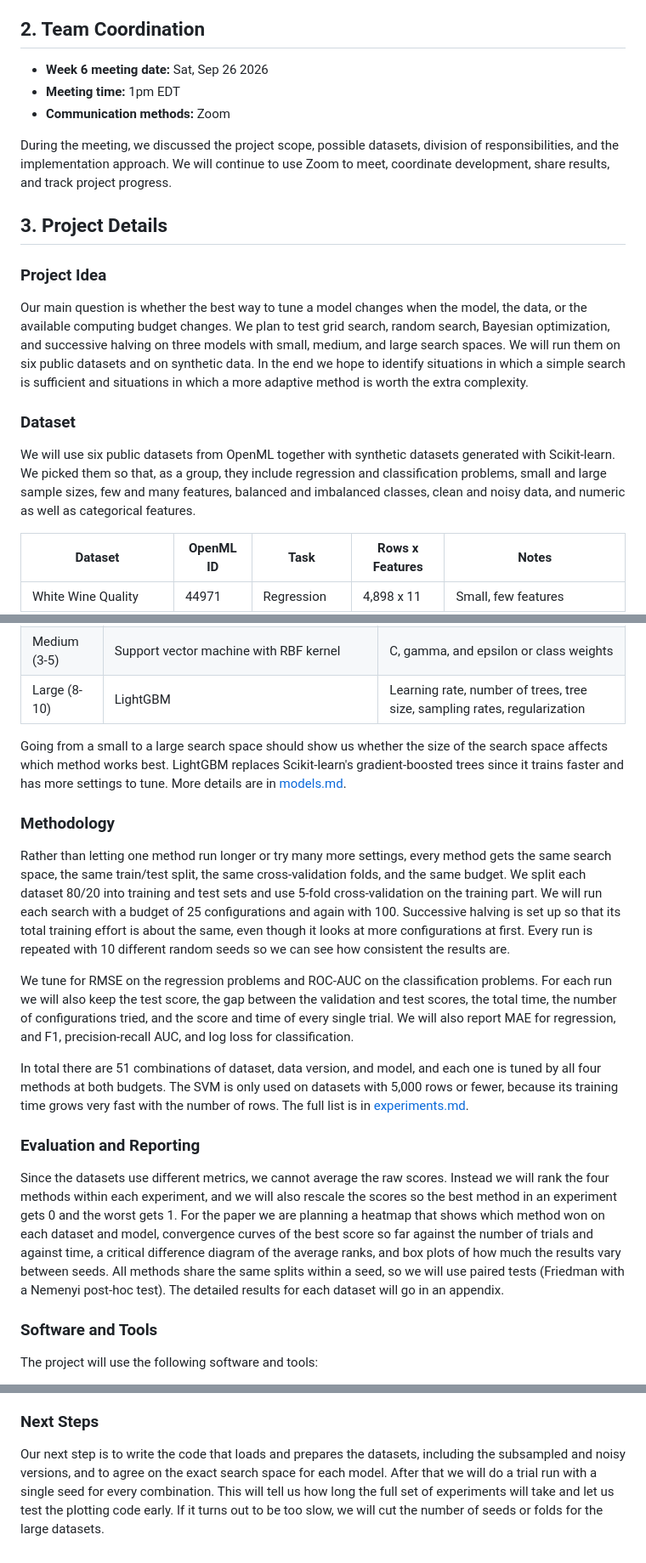
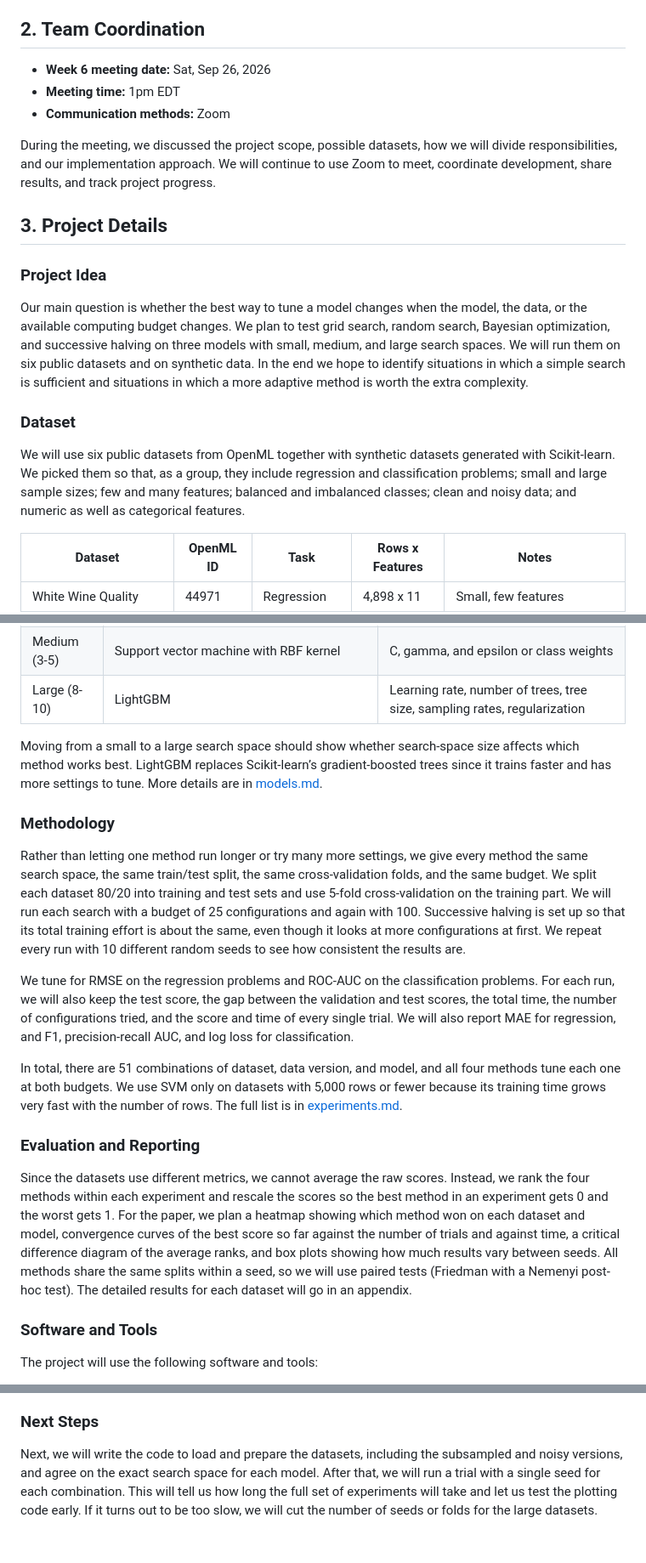
Before and after one commit to danay1999/Hyperparameter-Optimization, a Markdown page: docs/week_6_report.md, 3 parts joined by grey strips. Shown at 85% size. GitHub-like rendering.

Commit message:
Week 6 report

```diff
--- a/docs/week_6_report.md
+++ b/docs/week_6_report.md
@@ -10,11 +10,11 @@
 
 ## 2. Team Coordination
 
-- **Week 6 meeting date:** Sat, Sep 26 2026
+- **Week 6 meeting date:** Sat, Sep 26, 2026
 - **Meeting time:** 1pm EDT
 - **Communication methods:** Zoom
 
-During the meeting, we discussed the project scope, possible datasets, division of responsibilities, and the implementation approach. We will continue to use Zoom to meet, coordinate development, share results, and track project progress.
+During the meeting, we discussed the project scope, possible datasets, how we will divide responsibilities, and our implementation approach. We will continue to use Zoom to meet, coordinate development, share results, and track project progress.
 
 ## 3. Project Details
 
@@ -24,7 +24,7 @@ Our main question is whether the best way to tune a model changes when the model
 
 ### Dataset
 
-We will use six public datasets from OpenML together with synthetic datasets generated with Scikit-learn. We picked them so that, as a group, they include regression and classification problems, small and large sample sizes, few and many features, balanced and imbalanced classes, clean and noisy data, and numeric as well as categorical features.
+We will use six public datasets from OpenML together with synthetic datasets generated with Scikit-learn. We picked them so that, as a group, they include regression and classification problems; small and large sample sizes; few and many features; balanced and imbalanced classes; clean and noisy data; and numeric as well as categorical features.
 
 | Dataset | OpenML ID | Task | Rows x Features | Notes |
 | --- | --- | --- | --- | --- |
@@ -50,19 +50,19 @@ We changed the models as well. Ridge and logistic regression only have one or tw
 | Medium (3-5) | Support vector machine with RBF kernel | C, gamma, and epsilon or class weights |
 | Large (8-10) | LightGBM | Learning rate, number of trees, tree size, sampling rates, regularization |
 
-Going from a small to a large search space should show us whether the size of the search space affects which method works best. LightGBM replaces Scikit-learn's gradient-boosted trees since it trains faster and has more settings to tune. More details are in [models.md](models.md).
+Moving from a small to a large search space should show whether search-space size affects which method works best. LightGBM replaces Scikit-learn’s gradient-boosted trees since it trains faster and has more settings to tune. More details are in [models.md](models.md).
 
 ### Methodology
 
-Rather than letting one method run longer or try many more settings, every method gets the same search space, the same train/test split, the same cross-validation folds, and the same budget. We split each dataset 80/20 into training and test sets and use 5-fold cross-validation on the training part. We will run each search with a budget of 25 configurations and again with 100. Successive halving is set up so that its total training effort is about the same, even though it looks at more configurations at first. Every run is repeated with 10 different random seeds so we can see how consistent the results are.
+Rather than letting one method run longer or try many more settings, we give every method the same search space, the same train/test split, the same cross-validation folds, and the same budget. We split each dataset 80/20 into training and test sets and use 5-fold cross-validation on the training part. We will run each search with a budget of 25 configurations and again with 100. Successive halving is set up so that its total training effort is about the same, even though it looks at more configurations at first. We repeat every run with 10 different random seeds to see how consistent the results are.
 
-We tune for RMSE on the regression problems and ROC-AUC on the classification problems. For each run we will also keep the test score, the gap between the validation and test scores, the total time, the number of configurations tried, and the score and time of every single trial. We will also report MAE for regression, and F1, precision-recall AUC, and log loss for classification.
+We tune for RMSE on the regression problems and ROC-AUC on the classification problems. For each run, we will also keep the test score, the gap between the validation and test scores, the total time, the number of configurations tried, and the score and time of every single trial. We will also report MAE for regression, and F1, precision-recall AUC, and log loss for classification.
 
-In total there are 51 combinations of dataset, data version, and model, and each one is tuned by all four methods at both budgets. The SVM is only used on datasets with 5,000 rows or fewer, because its training time grows very fast with the number of rows. The full list is in [experiments.md](experiments.md).
+In total, there are 51 combinations of dataset, data version, and model, and all four methods tune each one at both budgets. We use SVM only on datasets with 5,000 rows or fewer because its training time grows very fast with the number of rows. The full list is in [experiments.md](experiments.md).
 
 ### Evaluation and Reporting
 
-Since the datasets use different metrics, we cannot average the raw scores. Instead we will rank the four methods within each experiment, and we will also rescale the scores so the best method in an experiment gets 0 and the worst gets 1. For the paper we are planning a heatmap that shows which method won on each dataset and model, convergence curves of the best score so far against the number of trials and against time, a critical difference diagram of the average ranks, and box plots of how much the results vary between seeds. All methods share the same splits within a seed, so we will use paired tests (Friedman with a Nemenyi post-hoc test). The detailed results for each dataset will go in an appendix.
+Since the datasets use different metrics, we cannot average the raw scores. Instead, we rank the four methods within each experiment and rescale the scores so the best method in an experiment gets 0 and the worst gets 1. For the paper, we plan a heatmap showing which method won on each dataset and model, convergence curves of the best score so far against the number of trials and against time, a critical difference diagram of the average ranks, and box plots showing how much results vary between seeds. All methods share the same splits within a seed, so we will use paired tests (Friedman with a Nemenyi post-hoc test). The detailed results for each dataset will go in an appendix.
 
 ### Software and Tools
 
@@ -79,4 +79,4 @@ The project will use the following software and tools:
 
 ### Next Steps
 
-Our next step is to write the code that loads and prepares the datasets, including the subsampled and noisy versions, and to agree on the exact search space for each model. After that we will do a trial run with a single seed for every combination. This will tell us how long the full set of experiments will take and let us test the plotting code early. If it turns out to be too slow, we will cut the number of seeds or folds for the large datasets.
+Next, we will write the code to load and prepare the datasets, including the subsampled and noisy versions, and agree on the exact search space for each model. After that, we will run a trial with a single seed for each combination. This will tell us how long the full set of experiments will take and let us test the plotting code early. If it turns out to be too slow, we will cut the number of seeds or folds for the large datasets.
```
Also changed, not shown: other parts of docs/week_6_report.md (+2 -2 lines).
